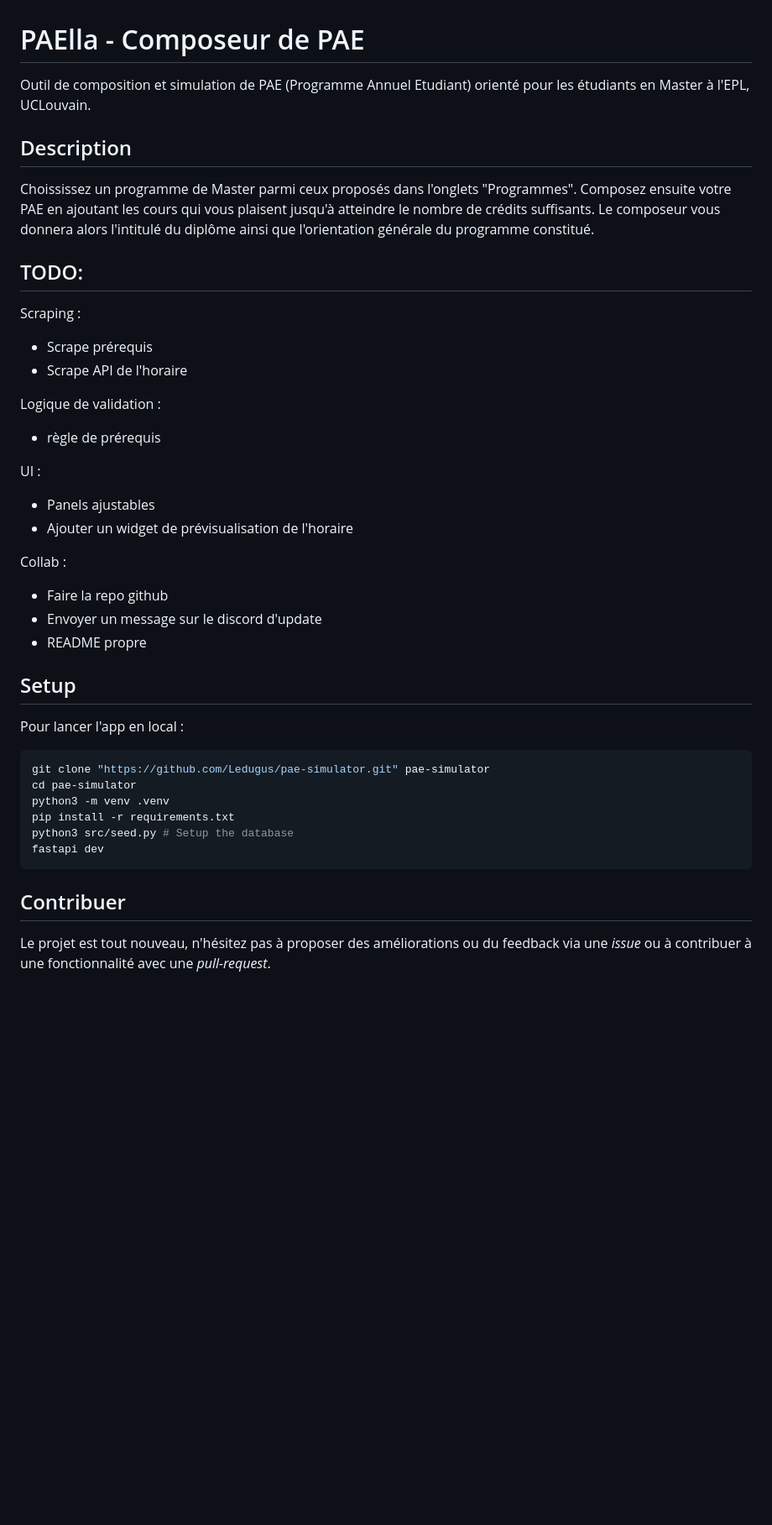
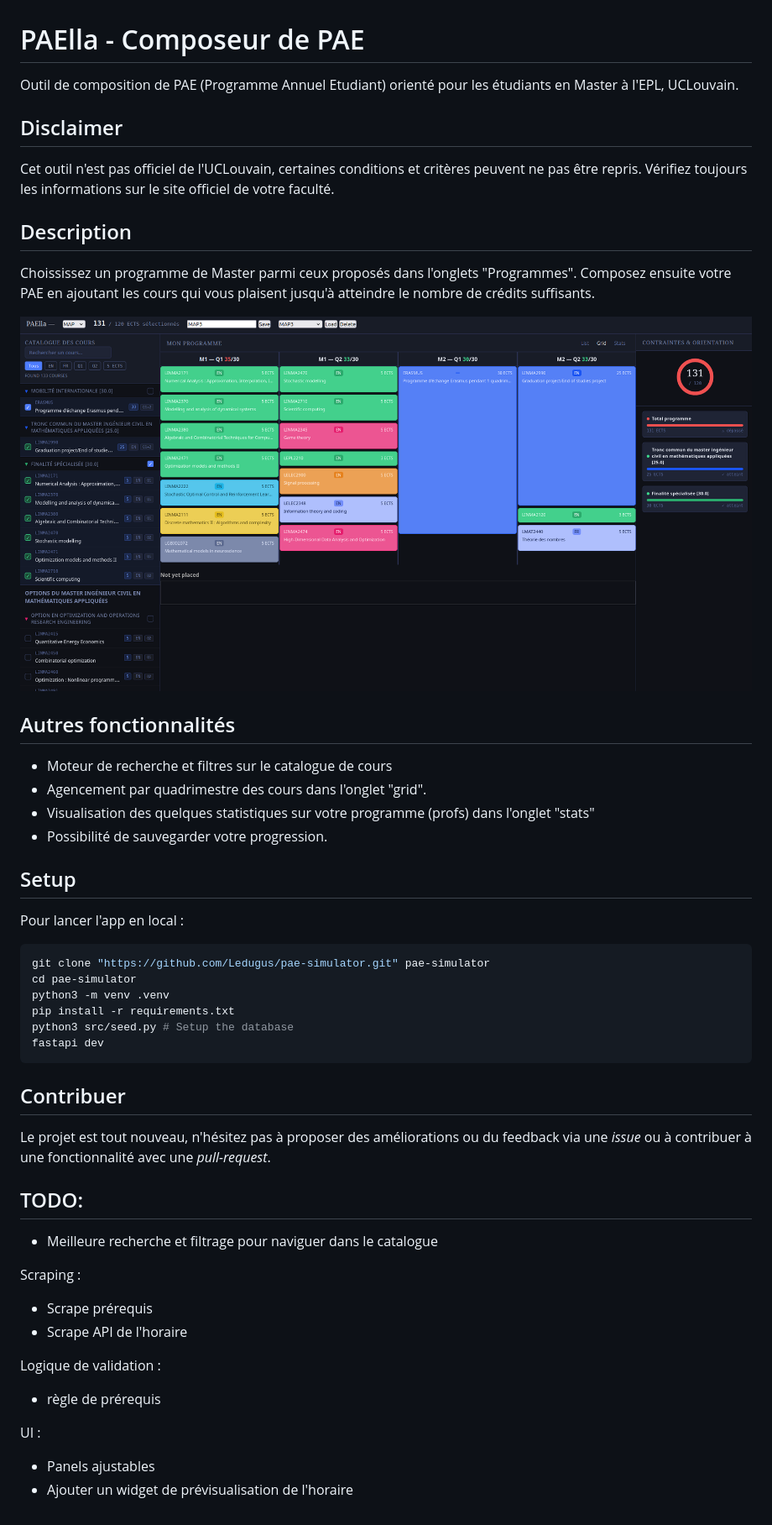
Before and after one commit to Ledugus/pae-simulator, a Markdown page: README.md, the part around the change. Shown at 84% size. Rendered like a GitHub page; pictures changed too: docs/images/demo.png (added); blank space fills up the shorter version.

Commit message:
Little tweaks and README update

````diff
--- a/README.md
+++ b/README.md
@@ -1,29 +1,23 @@
 # PAElla - Composeur de PAE
 
-Outil de composition et simulation de PAE (Programme Annuel Etudiant) orienté pour les étudiants en Master à l'EPL, UCLouvain.
+Outil de composition de PAE (Programme Annuel Etudiant) orienté pour les étudiants en Master à l'EPL, UCLouvain.
 
+
+## Disclaimer
+Cet outil n'est pas officiel de l'UCLouvain, certaines conditions et critères peuvent ne pas être repris. Vérifiez toujours les informations sur le site officiel de votre faculté.
 
 ## Description
 
-Choississez un programme de Master parmi ceux proposés dans l'onglets "Programmes". Composez ensuite votre PAE en ajoutant les cours qui vous plaisent jusqu'à atteindre le nombre de crédits suffisants. Le composeur vous donnera alors l'intitulé du diplôme ainsi que l'orientation générale du programme constitué.
+Choississez un programme de Master parmi ceux proposés dans l'onglets "Programmes". Composez ensuite votre PAE en ajoutant les cours qui vous plaisent jusqu'à atteindre le nombre de crédits suffisants.
 
-## TODO:
+![Exemple de programme sur PAElla](docs/images/demo.png)
 
-Scraping :
-- Scrape prérequis
-- Scrape API de l'horaire
+## Autres fonctionnalités
+- Moteur de recherche et filtres sur le catalogue de cours
+- Agencement par quadrimestre des cours dans l'onglet "grid".
+- Visualisation des quelques statistiques sur votre programme (profs) dans l'onglet "stats"
+- Possibilité de sauvegarder votre progression.
 
-Logique de validation :
-- règle de prérequis
-
-UI :
-- Panels ajustables
-- Ajouter un widget de prévisualisation de l'horaire
-
-Collab :
-- Faire la repo github
-- Envoyer un message sur le discord d'update
-- README propre
 
 ## Setup
 Pour lancer l'app en local :
@@ -36,6 +30,19 @@ python3 src/seed.py # Setup the database
 fastapi dev
 ```
 
-
 ## Contribuer
 Le projet est tout nouveau, n'hésitez pas à proposer des améliorations ou du feedback via une *issue* ou à contribuer à une fonctionnalité avec une *pull-request*.
+
+## TODO:
+- Meilleure recherche et filtrage pour naviguer dans le catalogue
+
+Scraping :
+- Scrape prérequis
+- Scrape API de l'horaire
+
+Logique de validation :
+- règle de prérequis
+
+UI :
+- Panels ajustables
+- Ajouter un widget de prévisualisation de l'horaire
````
Also changed, not shown: 2 other files.
